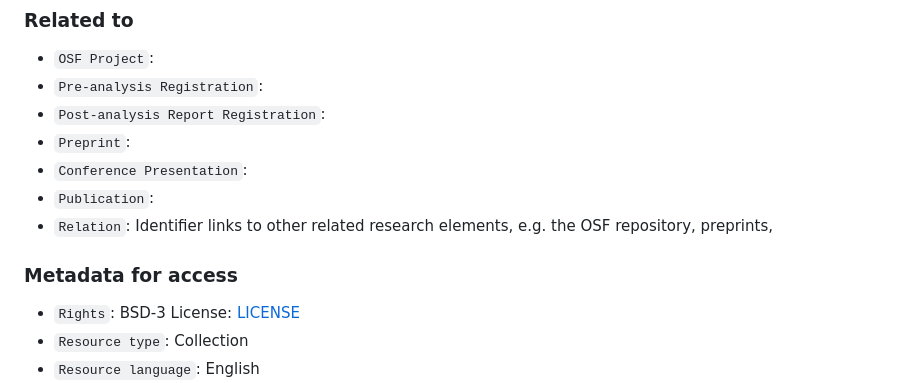
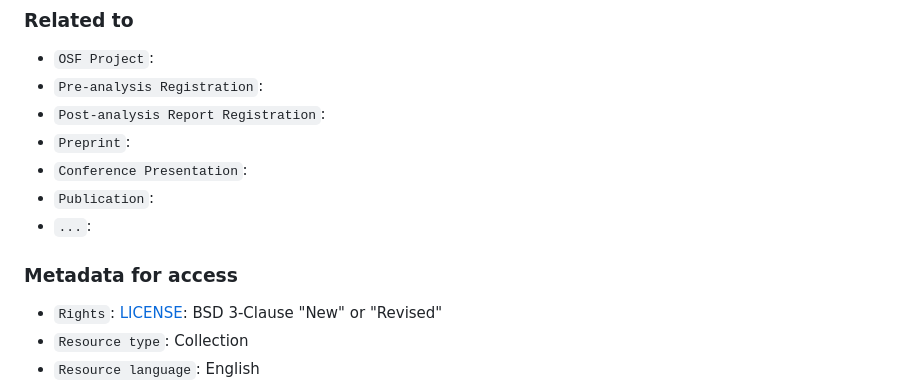
Before and after one commit to HEGSRR/HEGSRR-Template, a Markdown page: readme.md, the part around one of its changes. GitHub-like rendering.

```diff
--- a/readme.md
+++ b/readme.md
@@ -41,11 +41,11 @@ A graphical abstract of the study could also be included as an image here.
 - `Preprint`:
 - `Conference Presentation`:
 - `Publication`:
-- `Relation`: Identifier links to other related research elements, e.g. the OSF repository, preprints,
+- `...`:
 
 ### Metadata for access
 
-- `Rights`: BSD-3 License: [LICENSE](LICENSE)
+- `Rights`: [LICENSE](LICENSE): BSD 3-Clause "New" or "Revised"
 - `Resource type`: Collection
 - `Resource language`: English
 - `Conforms to`: Template for Reproducible and Replicable Research in Human-Environment and Geographical Sciences, DOI:[10.17605/OSF.IO/W29MQ](https://doi.org/10.17605/OSF.IO/W29MQ )
```
Also changed, not shown: other parts of readme.md (+2 -2 lines), template_readme.md (+3 -2 lines).
